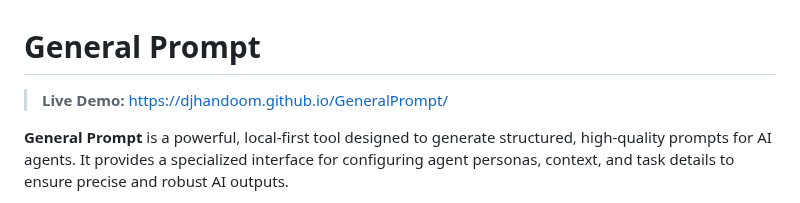
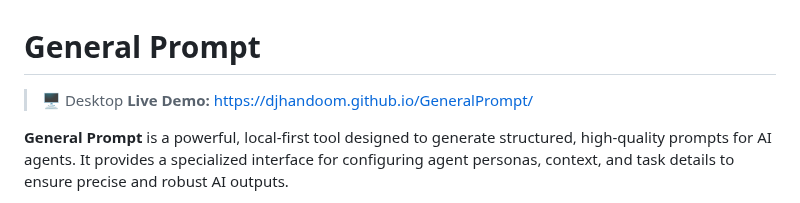
Before and after one commit to DJHanDoom/GeneralPrompt, a Markdown page: README.md, the part around the change. GitHub-like rendering.

Commit message:
Revise live demo link in README
Updated live demo link for desktop version.

```diff
--- a/README.md
+++ b/README.md
@@ -1,5 +1,5 @@
 # General Prompt
-> **Live Demo:** https://djhandoom.github.io/GeneralPrompt/
+> 🖥️ Desktop **Live Demo:** https://djhandoom.github.io/GeneralPrompt/
 >
 **General Prompt** is a powerful, local-first tool designed to generate structured, high-quality prompts for AI agents. It provides a specialized interface for configuring agent personas, context, and task details to ensure precise and robust AI outputs.
 
```
